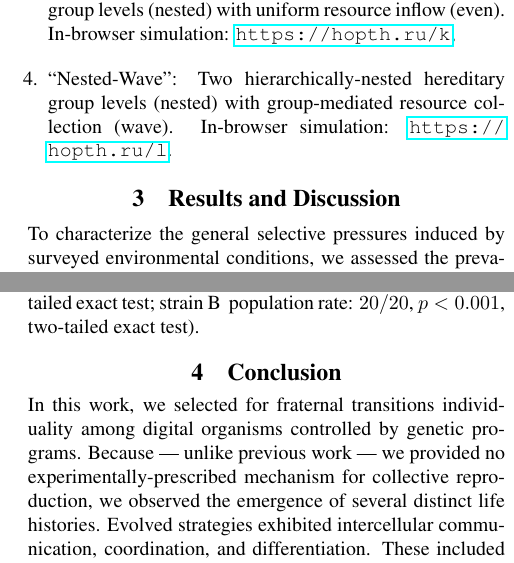
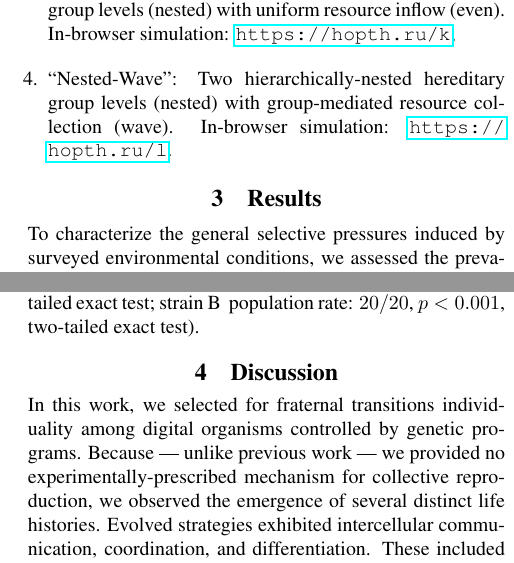
Before and after one commit to mmore500/frontiers-2021, a LaTeX paper (main.tex, which reads tex/discussion.tex, tex/results.tex): two parts of the columns of pages 3 and 7 of 20, joined at a grey line, cut so that both start at the same text. Compiled offline with pdfLaTeX.

Commit message:
Change sections to match frontiers requirements

```diff
--- a/tex/conclusion.tex
+++ b/tex/discussion.tex
@@ -1,4 +1,4 @@
-\section{Conclusion}
+\section{Discussion}
 
 % In previous work exploring the DISHTINY platform, we used simple organisms that evolve parameters for a set of manually-designed strategies to demonstrate that DISHTINY selects for genotypes that exhibit high-level individuality \cite{moreno2019toward}.
 
--- a/tex/results.tex
+++ b/tex/results.tex
@@ -1,4 +1,4 @@
-\section{Results and Discussion}
+\section{Results}
 
 To characterize the general selective pressures induced by surveyed environmental conditions, we assessed the prevalence of characteristic multicellular traits among evolved genotypes across replicates.
 In the case of an evolutionary transition of individuality, we would expect cells to modulate their own reproductive behavior to prioritize group interests above individual cell interests.
```
Also changed, not shown: main.tex (+1 -1 lines).
